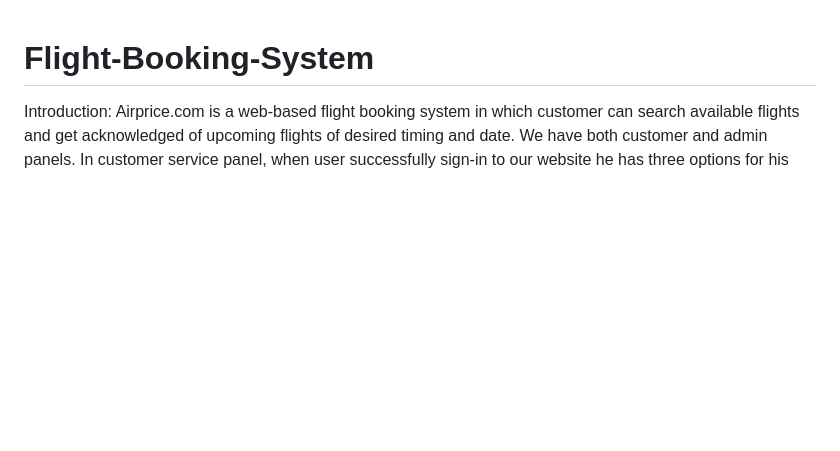
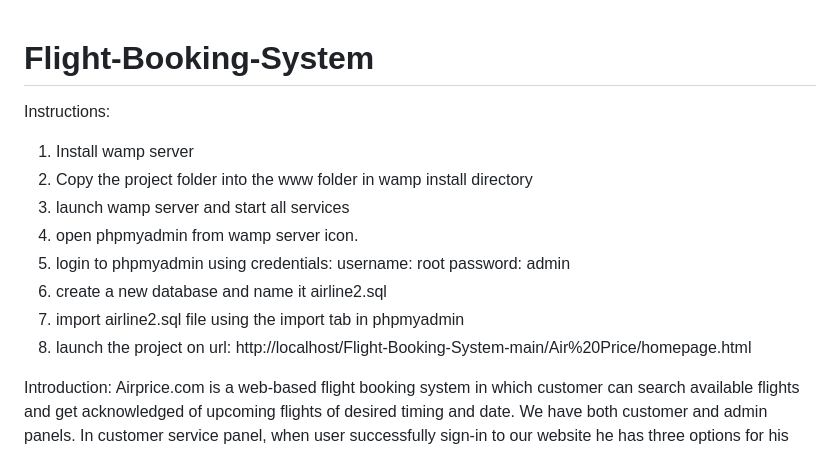
Before and after one commit to usman-khan98/Flight-Booking-System, a Markdown page: README.md, the part around the change. Drawn GitHub-style; blank space fills up the shorter version.

Commit message:
added instructions

```diff
--- a/README.md
+++ b/README.md
@@ -1,4 +1,24 @@
 # Flight-Booking-System
+
+Instructions:
+
+1. Install wamp server
+2. Copy the project folder into the www folder in wamp install directory
+3. launch wamp server and start all services
+4. open phpmyadmin from wamp server icon.
+5. login to phpmyadmin using credentials:
+	username: root
+	password: admin
+6. create a new database and name it airline2.sql
+7. import airline2.sql file using the import tab in phpmyadmin
+8. launch the project on url: http://localhost/Flight-Booking-System-main/Air%20Price/homepage.html
+
+
+
+
+
+
+
 
 
 
```
